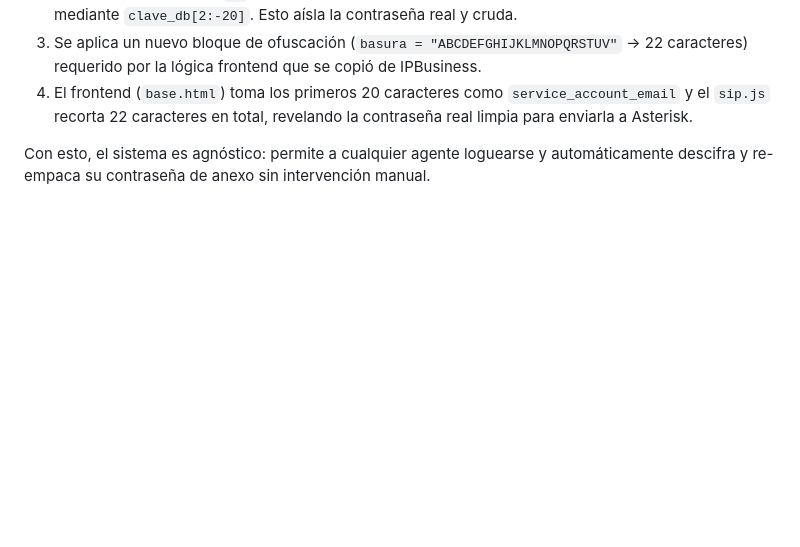
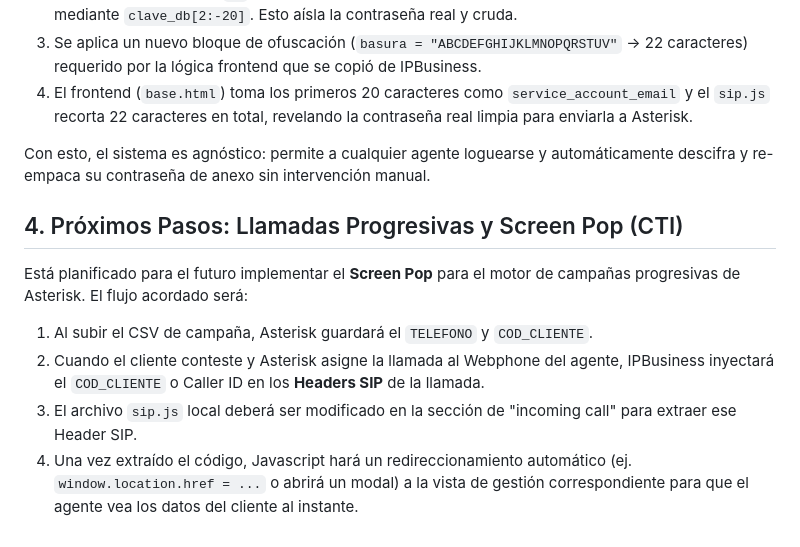
Before and after one commit to JhonParedes-PyP/crm-pyp, a Markdown page: docs/WEBRTC_JANUS_INTEGRATION.md, the part around the change. Rendered like a GitHub page; blank space fills up the shorter version.

Commit message:
docs: Add next steps for progressive dialing and CTI screen pop

```diff
--- a/docs/WEBRTC_JANUS_INTEGRATION.md
+++ b/docs/WEBRTC_JANUS_INTEGRATION.md
@@ -35,3 +35,10 @@ Para que el archivo `sip.js` local (o remoto de IPB) funcione correctamente, en
 4. El frontend (`base.html`) toma los primeros 20 caracteres como `service_account_email` y el `sip.js` recorta 22 caracteres en total, revelando la contraseña real limpia para enviarla a Asterisk.
 
 Con esto, el sistema es agnóstico: permite a cualquier agente loguearse y automáticamente descifra y re-empaca su contraseña de anexo sin intervención manual.
+
+## 4. Próximos Pasos: Llamadas Progresivas y Screen Pop (CTI)
+Está planificado para el futuro implementar el **Screen Pop** para el motor de campañas progresivas de Asterisk. El flujo acordado será:
+1. Al subir el CSV de campaña, Asterisk guardará el `TELEFONO` y `COD_CLIENTE`.
+2. Cuando el cliente conteste y Asterisk asigne la llamada al Webphone del agente, IPBusiness inyectará el `COD_CLIENTE` o Caller ID en los **Headers SIP** de la llamada.
+3. El archivo `sip.js` local deberá ser modificado en la sección de "incoming call" para extraer ese Header SIP.
+4. Una vez extraído el código, Javascript hará un redireccionamiento automático (ej. `window.location.href = ...` o abrirá un modal) a la vista de gestión correspondiente para que el agente vea los datos del cliente al instante.
```
